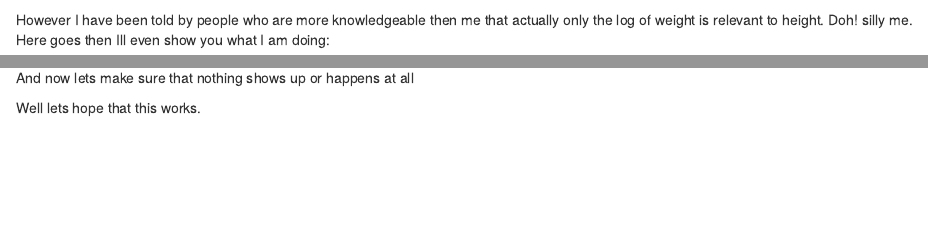
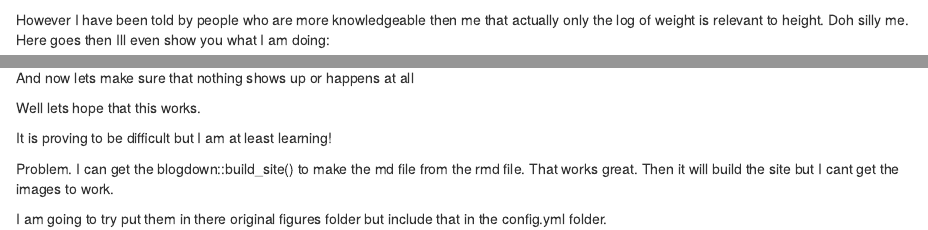
Before and after one commit to 1jamesthompson1/1jamesthompson1.github.io, an R Markdown document (_posts/2022-08-21-jekyll-with-rmd-test.Rmd): the page in a window 1100 px wide, from 390 px down, and a second part further down, joined at a grey line. Rendered offline with R 4.5, knitr and Pandoc, with nearby package versions; some code elsewhere in the file could not run offline.

Commit message:
Add figures folder to include tag

````diff
--- a/_config.yml
+++ b/_config.yml
@@ -46,6 +46,7 @@ timezone: # https://en.wikipedia.org/wiki/List_of_tz_database_time_zones
 
 include:
   - _pages
+  - figures
 
 exclude: ['*.Rmd']
 
--- a/_posts/2022-08-21-jekyll-with-rmd-test.Rmd
+++ b/_posts/2022-08-21-jekyll-with-rmd-test.Rmd
@@ -23,5 +23,5 @@ attach(Howell1)
 plot(height, weight)
 ```
 
-However I have been told by people who are more knowledgeable then me that actually only the log of weight is relevant to height. Doh! silly me. Here goes then Ill even show you what I am doing:
+However I have been told by people who are more knowledgeable then me that actually only the log of weight is relevant to height. Doh silly me. Here goes then Ill even show you what I am doing:
 ```{r Howell1LogPlot}
@@ -42,3 +42,10 @@ print(y)
 ```
 
 Well lets hope that this works.
+
+It is proving to be difficult but I am at least learning!
+
+Problem.
+I can get the blogdown::build_site() to make the md file from the rmd file. That works great. Then it will build the site but I cant get the images to work.
+
+I am going to try put them in there original figures folder but include that in the config.yml folder.
````
Also changed, not shown: R/build_one.r (+1 -1 lines), _posts/2022-08-21-jekyll-with-rmd-test.md, _posts/2022-08-21-jekyll-with-rmd-test.Rmd (4 more changed lines).
